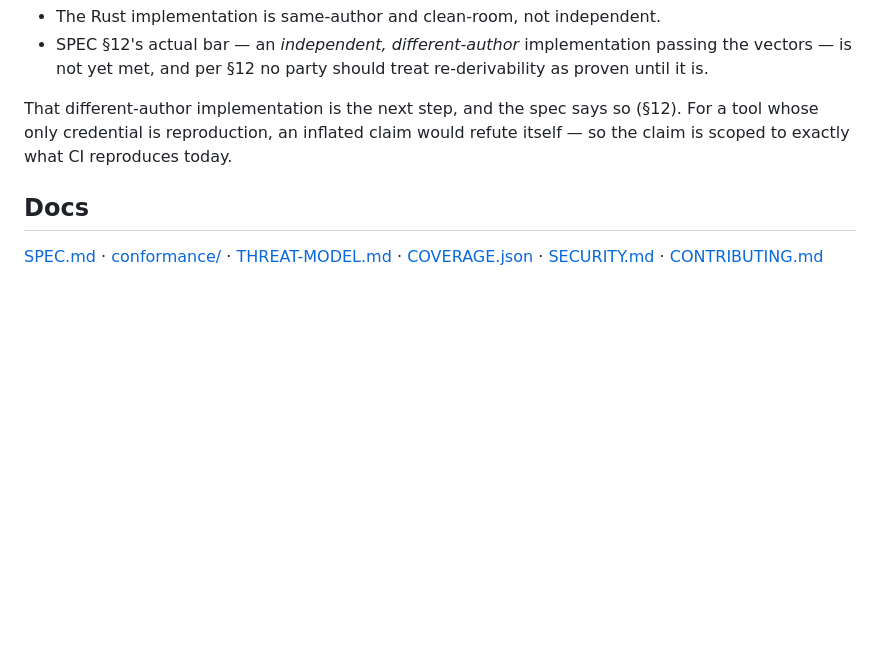
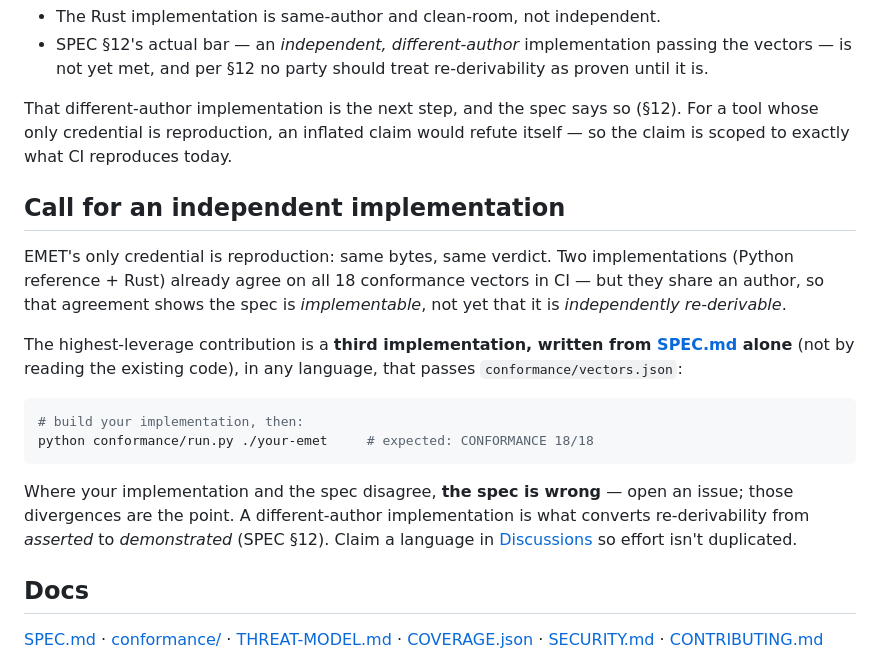
Before and after one commit to HarperZ9/emet, a Markdown page: README.md, the part around the change. GitHub-like rendering; blank space fills up the shorter version.

Commit message:
docs(readme): add call for an independent implementation
Surface the open deliverable (SPEC section 12) as a re-derivability challenge: reimplement from SPEC.md alone and pass conformance/vectors.json (18/18). Points contributors to Discussions to claim a language.

Co-Authored-By: Claude Opus 4.8 (1M context) <noreply@anthropic.com>

````diff
--- a/README.md
+++ b/README.md
@@ -64,6 +64,27 @@ That different-author implementation is the next step, and the spec says so (§1
 For a tool whose only credential is reproduction, an inflated claim would refute
 itself — so the claim is scoped to exactly what CI reproduces today.
 
+## Call for an independent implementation
+
+EMET's only credential is reproduction: same bytes, same verdict. Two
+implementations (Python reference + Rust) already agree on all 18 conformance
+vectors in CI — but they share an author, so that agreement shows the spec is
+*implementable*, not yet that it is *independently re-derivable*.
+
+The highest-leverage contribution is a **third implementation, written from
+[SPEC.md](SPEC.md) alone** (not by reading the existing code), in any language,
+that passes `conformance/vectors.json`:
+
+```sh
+# build your implementation, then:
+python conformance/run.py ./your-emet     # expected: CONFORMANCE 18/18
+```
+
+Where your implementation and the spec disagree, **the spec is wrong** — open an
+issue; those divergences are the point. A different-author implementation is what
+converts re-derivability from *asserted* to *demonstrated* (SPEC §12). Claim a
+language in [Discussions](../../discussions) so effort isn't duplicated.
+
 ## Docs
 
 [SPEC.md](SPEC.md) · [conformance/](conformance/) · [THREAT-MODEL.md](THREAT-MODEL.md) · [COVERAGE.json](COVERAGE.json) · [SECURITY.md](SECURITY.md) · [CONTRIBUTING.md](CONTRIBUTING.md)
````
